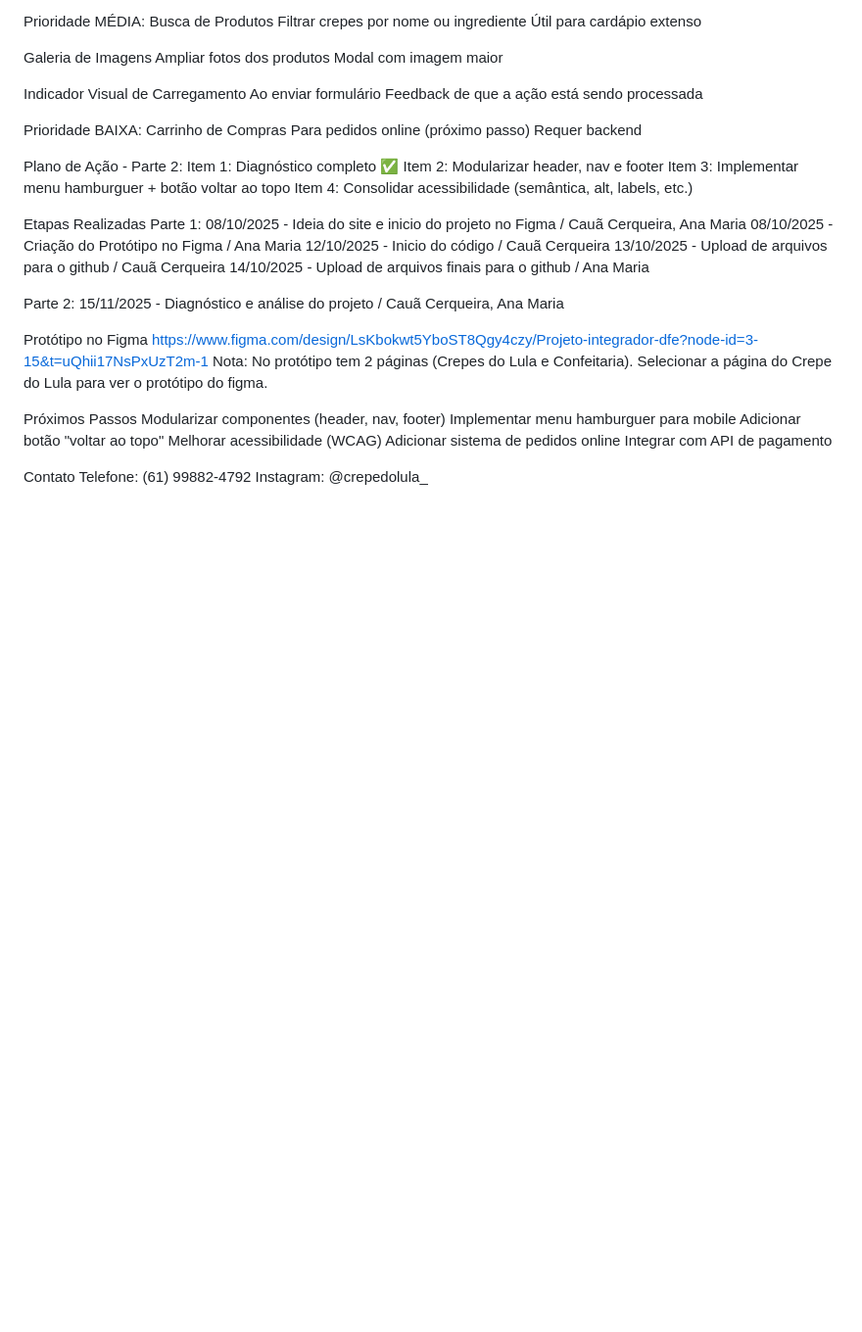
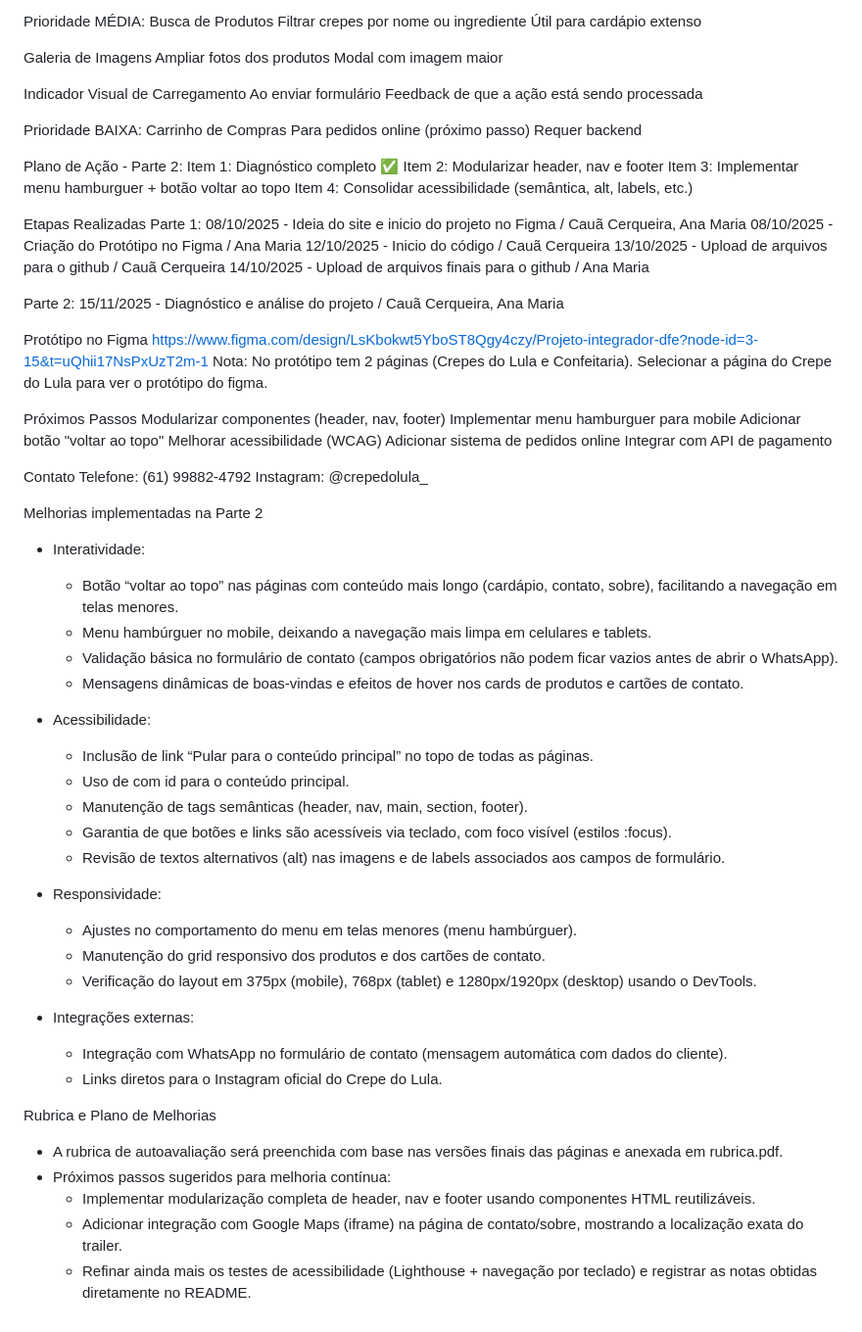
Before and after one commit to caua-cloud/Projeto-Integrador, a Markdown page: README.md, the part around the change. Shown at 98% size. Rendered like a GitHub page; blank space fills up the shorter version.

```diff
--- a/README.md
+++ b/README.md
@@ -174,3 +174,35 @@ Próximos Passos
 Contato
 Telefone: (61) 99882-4792
 Instagram: @crepedolula_
+
+
+
+Melhorias implementadas na Parte 2
+- Interatividade:
+  - Botão “voltar ao topo” nas páginas com conteúdo mais longo (cardápio, contato, sobre), facilitando a navegação em telas menores.
+  - Menu hambúrguer no mobile, deixando a navegação mais limpa em celulares e tablets.
+  - Validação básica no formulário de contato (campos obrigatórios não podem ficar vazios antes de abrir o WhatsApp).
+  - Mensagens dinâmicas de boas-vindas e efeitos de hover nos cards de produtos e cartões de contato.
+
+- Acessibilidade:
+  - Inclusão de link “Pular para o conteúdo principal” no topo de todas as páginas.
+  - Uso de <main> com id para o conteúdo principal.
+  - Manutenção de tags semânticas (header, nav, main, section, footer).
+  - Garantia de que botões e links são acessíveis via teclado, com foco visível (estilos :focus).
+  - Revisão de textos alternativos (alt) nas imagens e de labels associados aos campos de formulário.
+
+- Responsividade:
+  - Ajustes no comportamento do menu em telas menores (menu hambúrguer).
+  - Manutenção do grid responsivo dos produtos e dos cartões de contato.
+  - Verificação do layout em 375px (mobile), 768px (tablet) e 1280px/1920px (desktop) usando o DevTools.
+
+- Integrações externas:
+  - Integração com WhatsApp no formulário de contato (mensagem automática com dados do cliente).
+  - Links diretos para o Instagram oficial do Crepe do Lula.
+
+Rubrica e Plano de Melhorias
+- A rubrica de autoavaliação será preenchida com base nas versões finais das páginas e anexada em rubrica.pdf.
+- Próximos passos sugeridos para melhoria contínua:
+  - Implementar modularização completa de header, nav e footer usando componentes HTML reutilizáveis.
+  - Adicionar integração com Google Maps (iframe) na página de contato/sobre, mostrando a localização exata do trailer.
+  - Refinar ainda mais os testes de acessibilidade (Lighthouse + navegação por teclado) e registrar as notas obtidas diretamente no README.
```
